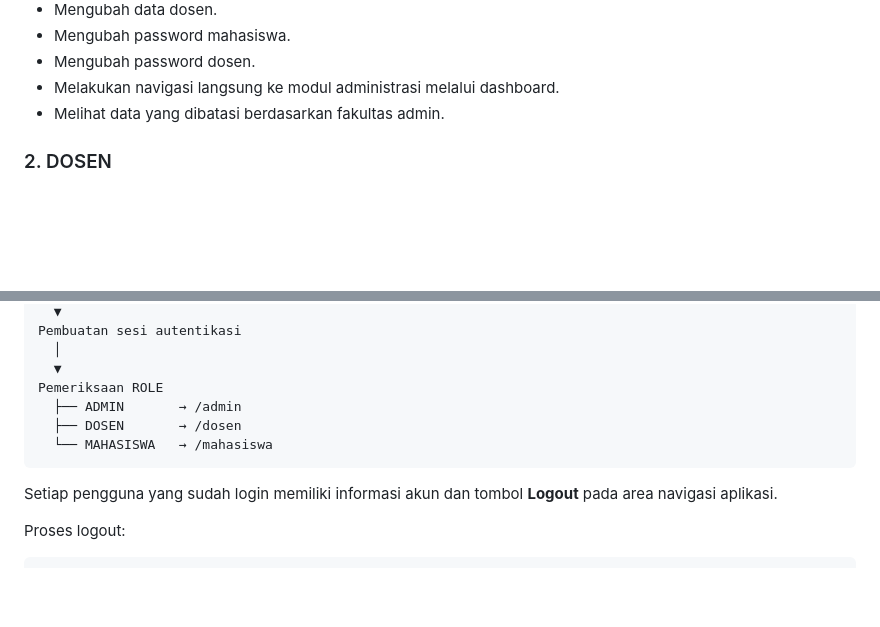
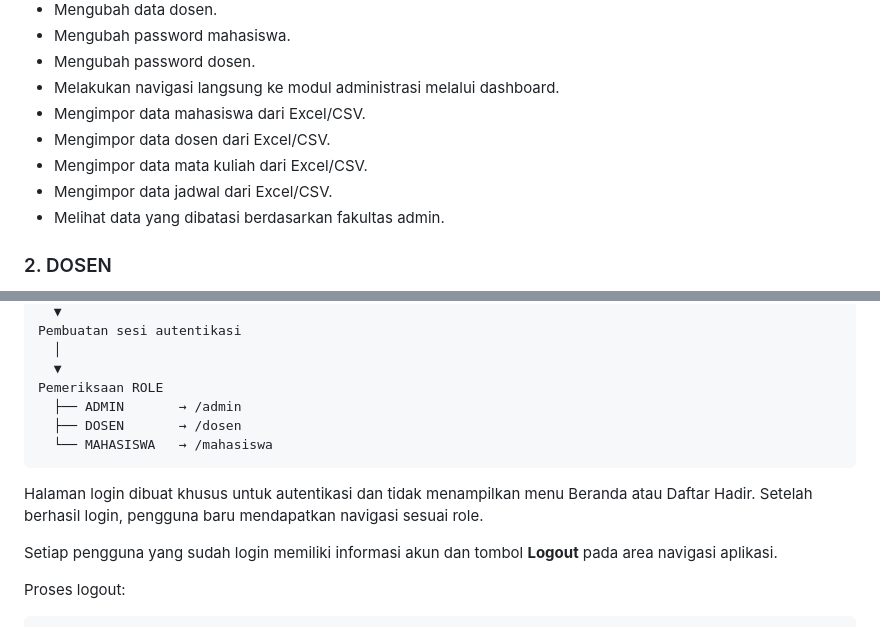
Before and after one commit to abdankribo/Absensi-Mahasiswa-, a Markdown page: README.md, 2 parts joined by grey strips. Rendered like a GitHub page; blank space fills up the shorter version.

````diff
--- a/README.md
+++ b/README.md
@@ -73,6 +73,10 @@ Fungsi utama:
 - Mengubah password mahasiswa.
 - Mengubah password dosen.
 - Melakukan navigasi langsung ke modul administrasi melalui dashboard.
+- Mengimpor data mahasiswa dari Excel/CSV.
+- Mengimpor data dosen dari Excel/CSV.
+- Mengimpor data mata kuliah dari Excel/CSV.
+- Mengimpor data jadwal dari Excel/CSV.
 - Melihat data yang dibatasi berdasarkan fakultas admin.
 
 ### 2. DOSEN
@@ -436,6 +459,8 @@ Pemeriksaan ROLE
   └── MAHASISWA   → /mahasiswa
 ```
 
+Halaman login dibuat khusus untuk autentikasi dan tidak menampilkan menu Beranda atau Daftar Hadir. Setelah berhasil login, pengguna baru mendapatkan navigasi sesuai role.
+
 Setiap pengguna yang sudah login memiliki informasi akun dan tombol **Logout** pada area navigasi aplikasi.
 
 Proses logout:
````
Also changed, not shown: other parts of README.md (+27 -2 lines).
